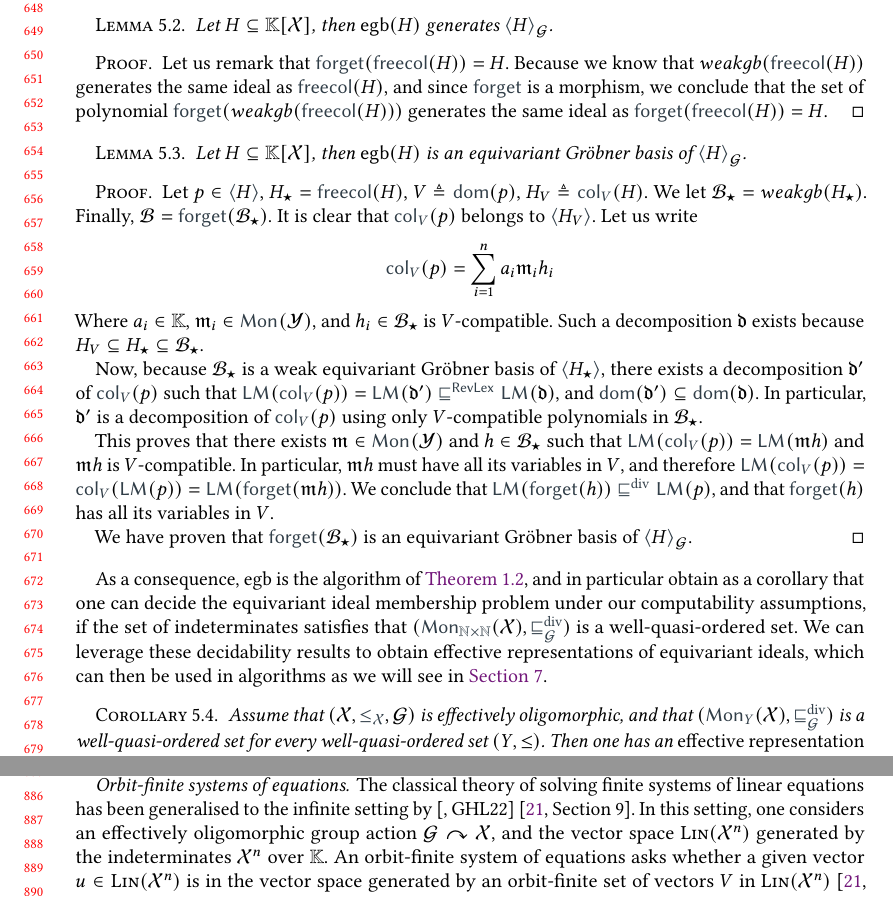
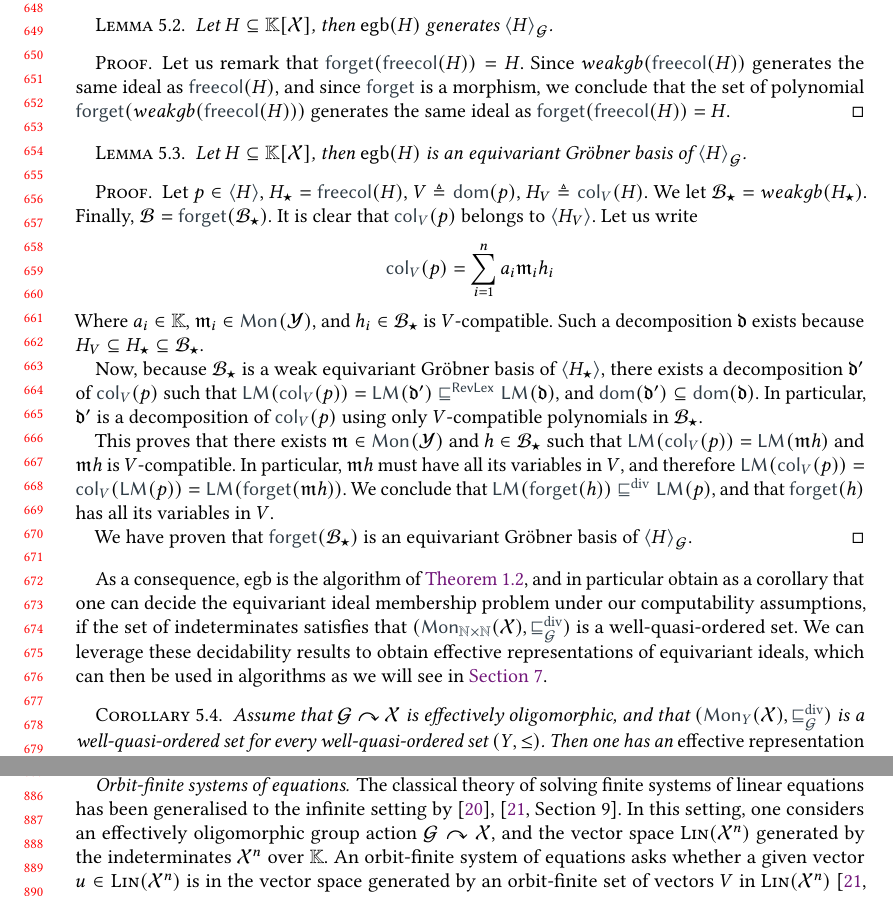
Before and after one commit to AliaumeL/AtomicHilbert, a LaTeX paper (atomic.asmart.tex, which reads src/applications.tex, src/fullbasis.tex): two parts of pages 14 and 19 of 27, joined at a grey line, cut so that both start at the same text. Compiled offline with pdfLaTeX; a LaTeX package or settings file that is missing is left out.

Commit message:
fix: effectively oligomorphic *actions*

```diff
--- a/src/applications.tex
+++ b/src/applications.tex
@@ -341,13 +341,10 @@ center of our undecidability results in \cref{sec:undecidability}.
 
 \paragraph{Orbit-finite systems of equations} The classical theory of solving
 finite systems of linear equations has been generalised to the infinite setting
-by \cite[GHL22], \cite[Section 9]{GHOLAS24}. In this setting, one considers an \kl{effectively oligomorphic}
-group action $\group\actson\Indets$, and the vector space $\lin(\Indets^n)$
-generated by the indeterminates $\Indets^n$ over $\K$. An orbit-finite
-system of equations asks whether a given vector $u \in \lin(\Indets^n)$ is in
-the vector space generated by an \kl{orbit-finite} set of vectors $V$ in
-$\lin(\Indets^n)$ \cite[Section 9]{GHOLAS24}. It has been shown that the
-solvability of these systems of equations reduces to the \kl{equivariant ideal
-membership problem} \cite[Theorem 68]{GHOLAS24}, and as a consequence of this
-reduction and \Cref{thm:compute-egb,lem:reducts-equiv-hilbert} we get that:
-%
+by \cite{GHL22}, \cite[Section 9]{GHOLAS24}. In this setting, one considers an
+\kl{effectively oligomorphic} group action $\group\actson\Indets$, and the
+vector space $\lin(\Indets^n)$ generated by the indeterminates $\Indets^n$ over
+$\K$. An orbit-finite system of equations asks whether a given vector $u \in
+\lin(\Indets^n)$ is in the vector space generated by an \kl{orbit-finite} set
+of vectors $V$ in $\lin(\Indets^n)$ \cite[Section 9]{GHOLAS24}. It has been
+shown that the solvability of these systems of equations reduces to the
--- a/src/fullbasis.tex
+++ b/src/fullbasis.tex
@@ -107,7 +107,7 @@ prove that it is an \kl{equivariant Gröbner basis}
 \end{lemma}
 \begin{proof}
   Let us remark that $\forgetCol(\freeColor(H)) = H$.
-  Because we know that $\kl{weakgb}(\freeColor(H))$
+  Since $\kl{weakgb}(\freeColor(H))$
   generates the same ideal as $\freeColor(H)$,
   and since $\forgetCol$ is a morphism,
   we conclude that
@@ -174,7 +174,7 @@ used in algorithms as we will see in \cref{sec:applications}.
 
 \begin{corollary}
   \label{cor:equivariant-ideals-computations}
-  Assume that $(\Indets, \varleq, \group)$
+  Assume that $\group \actson \Indets$
   is \kl{effectively oligomorphic},
   and that $(\mon[Y]{\Indets}, \gdivleq)$
   is a \kl{well-quasi-ordered} set
```
Also changed, not shown: src/preliminaries.tex (+1 -1 lines), src/applications.tex (4 more changed lines), src/fullbasis.tex (2 more changed lines).
